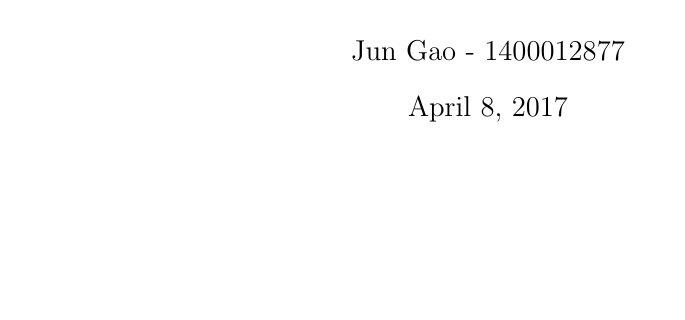
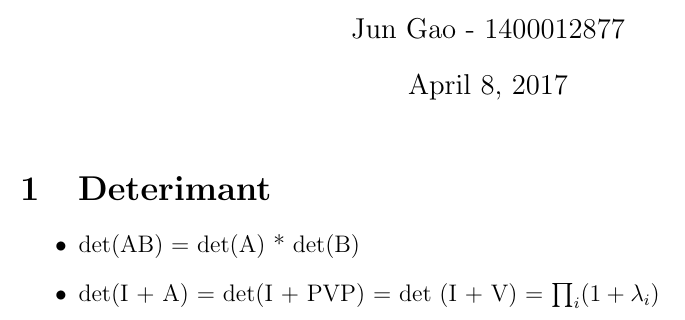
Before and after one commit to SteveJunGao/cheatsheets, a LaTeX document (matrix_cheatsheet/main.tex): part of the page, cut so that both start at the same text, the shorter picture padded with empty space. Compiled offline with pdfLaTeX.

Commit message:
add matrix

```diff
--- a/matrix_cheatsheet/main.tex
+++ b/matrix_cheatsheet/main.tex
@@ -13,22 +13,6 @@
 % \newcommand{\N}{\mathbb{N}}
 % \newcommand{\Z}{\mathbb{Z}}
 
-\theoremstyle{remark}
-\newtheorem*{solution}{Solution}
-
-\newenvironment{theorem}[2][Theorem]{\begin{trivlist}
-\item[\hskip \labelsep {\bfseries #1}\hskip \labelsep {\bfseries #2.}]}{\end{trivlist}}
-\newenvironment{lemma}[2][Lemma]{\begin{trivlist}
-\item[\hskip \labelsep {\bfseries #1}\hskip \labelsep {\bfseries #2.}]}{\end{trivlist}}
-\newenvironment{exercise}[2][Exercise]{\begin{trivlist}
-\item[\hskip \labelsep {\bfseries #1}\hskip \labelsep {\bfseries #2.}]}{\end{trivlist}}
-\newenvironment{problem}[2][Problem]{\begin{trivlist}
-\item[\hskip \labelsep {\bfseries #1}\hskip \labelsep {\bfseries #2.}]}{\end{trivlist}}
-\newenvironment{question}[2][Question]{\begin{trivlist}
-\item[\hskip \labelsep {\bfseries #1}\hskip \labelsep {\bfseries #2.}]}{\end{trivlist}}
-\newenvironment{corollary}[2][Corollary]{\begin{trivlist}
-\item[\hskip \labelsep {\bfseries #1}\hskip \labelsep {\bfseries #2.}]}{\end{trivlist}}
-
 \begin{document}
 
 % --------------------------------------------------------------
@@ -39,10 +23,10 @@
 \date{April 8, 2017}
 
 \maketitle
-%You can use theorem, exercise, problem, or question here.
-
-% --------------------------------------------------------------
-%     You don't have to mess with anything below this line.
-% --------------------------------------------------------------
+\section{Deterimant}
+\begin{itemize}
+\item det(AB) = det(A) * det(B)
+\item det(I + A) = det(I + PVP) = det (I + V) = $\prod_i (1 + \lambda_i)$
+\end{itemize}
 
 \end{document}
```
Also changed, not shown: 1 other file.
